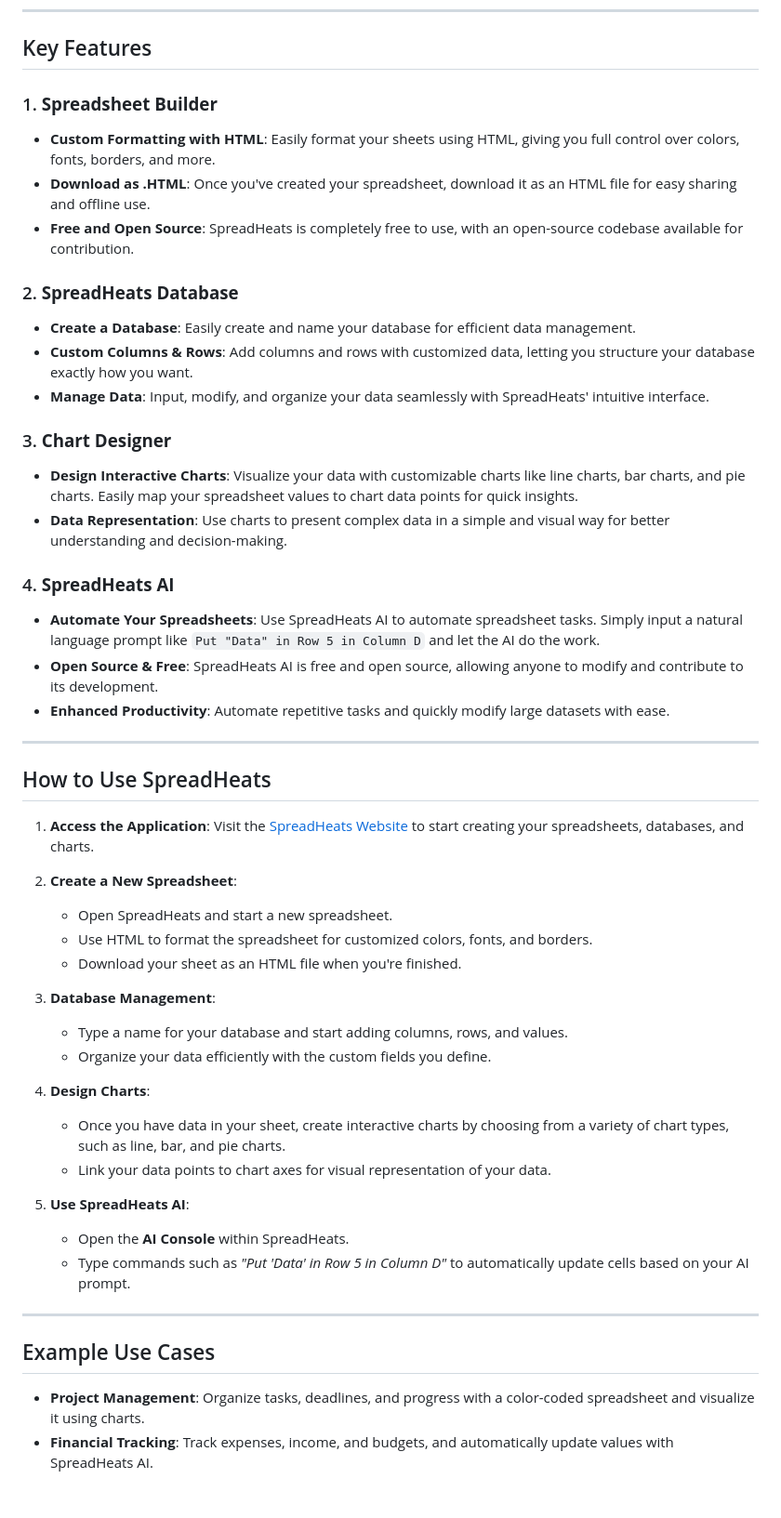
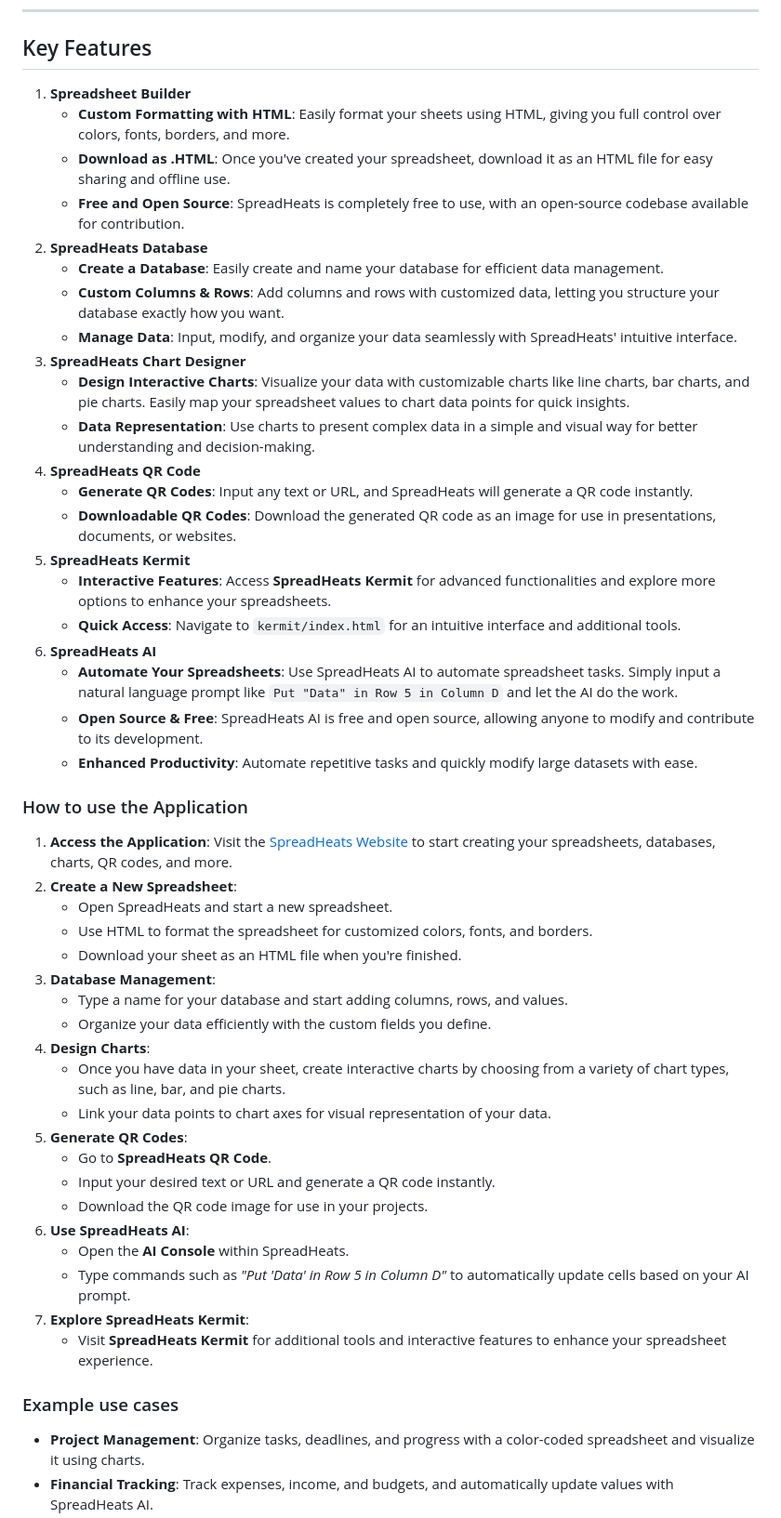
Before and after one commit to CalestialAshley35/SpreadHeats, a Markdown page: README.md, the part around the change printed below. Shown: that part at 93% size. GitHub-like rendering; blank space fills up the shorter version.

```diff
--- a/README.md
+++ b/README.md
@@ -6,53 +6,52 @@
 
 ## Key Features
 
-### 1. **Spreadsheet Builder**
-- **Custom Formatting with HTML**: Easily format your sheets using HTML, giving you full control over colors, fonts, borders, and more.
-- **Download as .HTML**: Once you've created your spreadsheet, download it as an HTML file for easy sharing and offline use.
-- **Free and Open Source**: SpreadHeats is completely free to use, with an open-source codebase available for contribution.
+1. **Spreadsheet Builder**
+   - **Custom Formatting with HTML**: Easily format your sheets using HTML, giving you full control over colors, fonts, borders, and more.
+   - **Download as .HTML**: Once you've created your spreadsheet, download it as an HTML file for easy sharing and offline use.
+   - **Free and Open Source**: SpreadHeats is completely free to use, with an open-source codebase available for contribution.
+2. **SpreadHeats Database**
+   - **Create a Database**: Easily create and name your database for efficient data management.
+   - **Custom Columns & Rows**: Add columns and rows with customized data, letting you structure your database exactly how you want.
+   - **Manage Data**: Input, modify, and organize your data seamlessly with SpreadHeats' intuitive interface.
+3. **SpreadHeats Chart Designer**
+   - **Design Interactive Charts**: Visualize your data with customizable charts like line charts, bar charts, and pie charts. Easily map your spreadsheet values to chart data points for quick insights.
+   - **Data Representation**: Use charts to present complex data in a simple and visual way for better understanding and decision-making.
+4. **SpreadHeats QR Code**
+   - **Generate QR Codes**: Input any text or URL, and SpreadHeats will generate a QR code instantly.
+   - **Downloadable QR Codes**: Download the generated QR code as an image for use in presentations, documents, or websites.
+5. **SpreadHeats Kermit**
+   - **Interactive Features**: Access **SpreadHeats Kermit** for advanced functionalities and explore more options to enhance your spreadsheets.
+   - **Quick Access**: Navigate to `kermit/index.html` for an intuitive interface and additional tools.
+6. **SpreadHeats AI**
+   - **Automate Your Spreadsheets**: Use SpreadHeats AI to automate spreadsheet tasks. Simply input a natural language prompt like `Put "Data" in Row 5 in Column D` and let the AI do the work.
+   - **Open Source & Free**: SpreadHeats AI is free and open source, allowing anyone to modify and contribute to its development.
+   - **Enhanced Productivity**: Automate repetitive tasks and quickly modify large datasets with ease.
 
-### 2. **SpreadHeats Database**
-- **Create a Database**: Easily create and name your database for efficient data management.
-- **Custom Columns & Rows**: Add columns and rows with customized data, letting you structure your database exactly how you want.
-- **Manage Data**: Input, modify, and organize your data seamlessly with SpreadHeats' intuitive interface.
-
-### 3. **Chart Designer**
-- **Design Interactive Charts**: Visualize your data with customizable charts like line charts, bar charts, and pie charts. Easily map your spreadsheet values to chart data points for quick insights.
-- **Data Representation**: Use charts to present complex data in a simple and visual way for better understanding and decision-making.
-
-### 4. **SpreadHeats AI**
-- **Automate Your Spreadsheets**: Use SpreadHeats AI to automate spreadsheet tasks. Simply input a natural language prompt like `Put "Data" in Row 5 in Column D` and let the AI do the work.
-- **Open Source & Free**: SpreadHeats AI is free and open source, allowing anyone to modify and contribute to its development.
-- **Enhanced Productivity**: Automate repetitive tasks and quickly modify large datasets with ease.
-
----
-
-## How to Use SpreadHeats
-
+### How to use the Application
 1. **Access the Application**:
-   Visit the [SpreadHeats Website](https://calestialashley35.github.io/SpreadHeats/) to start creating your spreadsheets, databases, and charts.
-
+   Visit the [SpreadHeats Website](https://calestialashley35.github.io/SpreadHeats/) to start creating your spreadsheets, databases, charts, QR codes, and more.
 2. **Create a New Spreadsheet**:
    - Open SpreadHeats and start a new spreadsheet.
    - Use HTML to format the spreadsheet for customized colors, fonts, and borders.
    - Download your sheet as an HTML file when you're finished.
-
 3. **Database Management**:
    - Type a name for your database and start adding columns, rows, and values.
    - Organize your data efficiently with the custom fields you define.
-
 4. **Design Charts**:
    - Once you have data in your sheet, create interactive charts by choosing from a variety of chart types, such as line, bar, and pie charts.
    - Link your data points to chart axes for visual representation of your data.
-
-5. **Use SpreadHeats AI**:
+5. **Generate QR Codes**:
+   - Go to **SpreadHeats QR Code**.
+   - Input your desired text or URL and generate a QR code instantly.
+   - Download the QR code image for use in your projects.
+6. **Use SpreadHeats AI**:
    - Open the **AI Console** within SpreadHeats.
    - Type commands such as *"Put 'Data' in Row 5 in Column D"* to automatically update cells based on your AI prompt.
+7. **Explore SpreadHeats Kermit**:
+   - Visit **SpreadHeats Kermit** for additional tools and interactive features to enhance your spreadsheet experience.
 
----
-
-## Example Use Cases
-
+### Example use cases
 - **Project Management**: Organize tasks, deadlines, and progress with a color-coded spreadsheet and visualize it using charts.
 - **Financial Tracking**: Track expenses, income, and budgets, and automatically update values with SpreadHeats AI.
 - **Data Analysis**: Create a database, enter data, and use charts to analyze trends or present your findings.
```
Also changed, not shown: other parts of README.md (+1 -7 lines).
